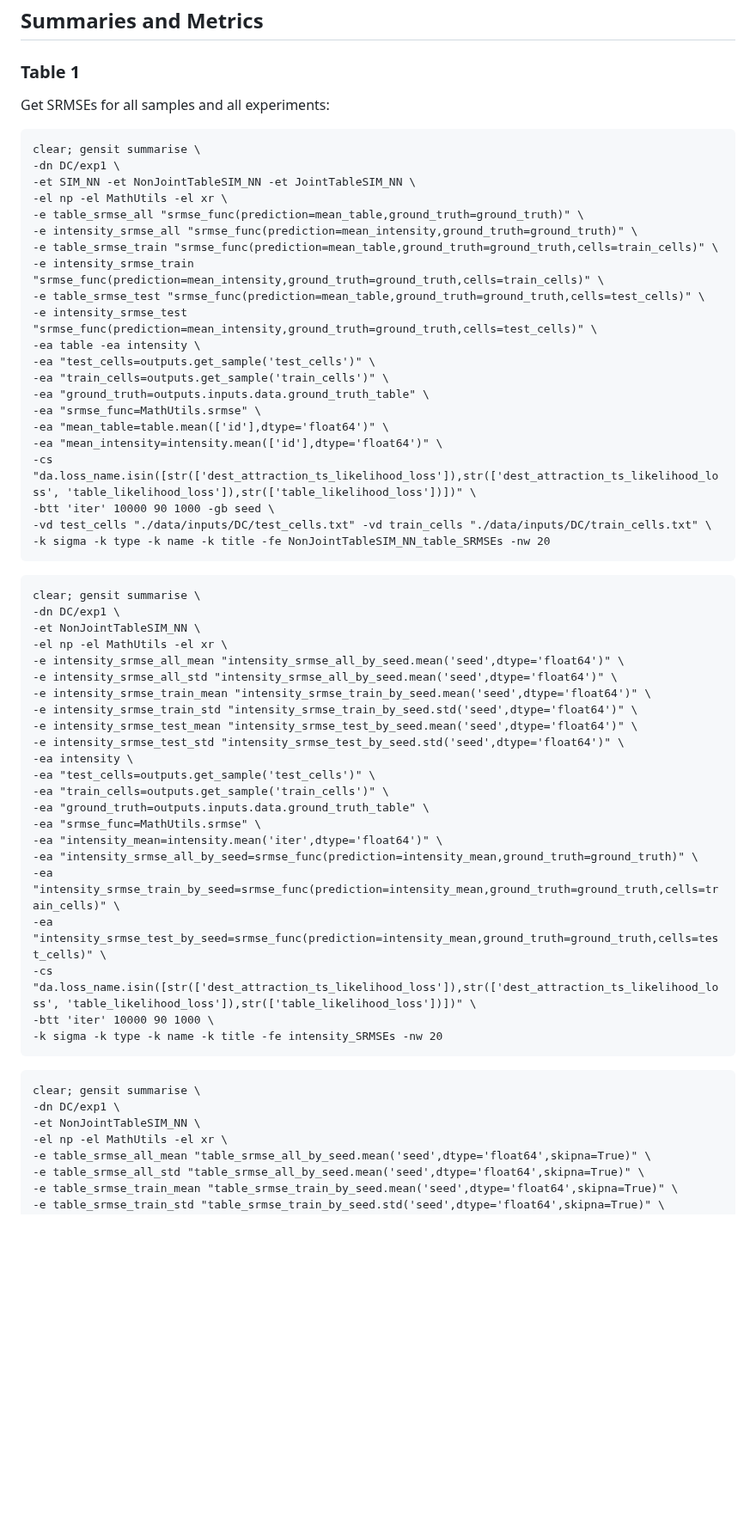
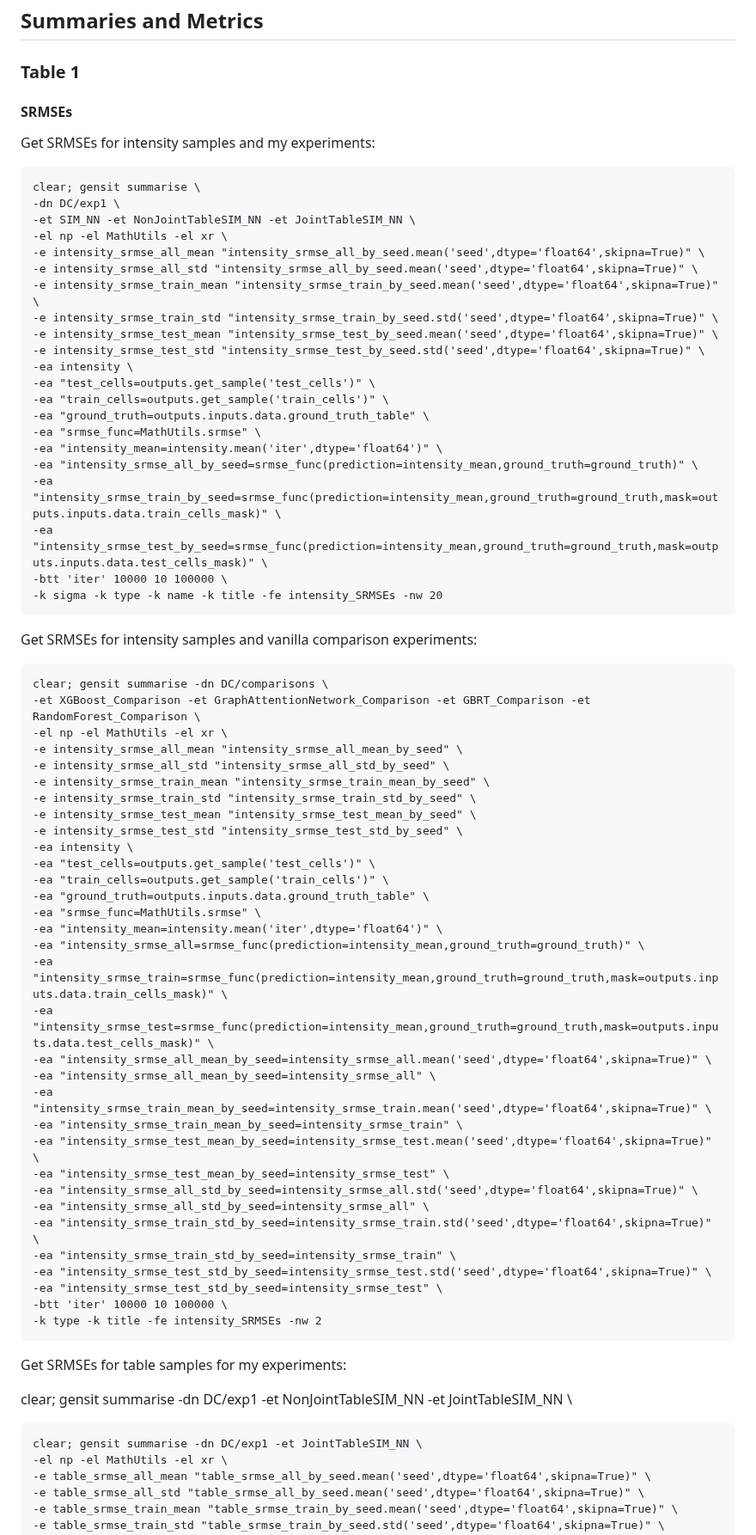
Before and after one commit to YannisZa/GeNSIT, a Markdown page: docs/reproducibility/DC_experiment_reproducibility.md, the part around one of its changes. Shown at 86% size. Rendered like a GitHub page; blank space fills up the shorter version.

Commit message:
updated repro doc

````diff
--- a/docs/reproducibility/DC_experiment_reproducibility.md
+++ b/docs/reproducibility/DC_experiment_reproducibility.md
@@ -69,43 +69,20 @@ clear; gensit run ./data/inputs/configs/DC/vanilla_comparisons.toml -et XGBoost_
 
 ### Table 1
 
-Get SRMSEs for all samples and all experiments:
+#### SRMSEs
+Get SRMSEs for intensity samples and my experiments:
 
 ```
 clear; gensit summarise \
 -dn DC/exp1 \
 -et SIM_NN -et NonJointTableSIM_NN -et JointTableSIM_NN \
 -el np -el MathUtils -el xr \
--e table_srmse_all "srmse_func(prediction=mean_table,ground_truth=ground_truth)" \
--e intensity_srmse_all "srmse_func(prediction=mean_intensity,ground_truth=ground_truth)" \
--e table_srmse_train "srmse_func(prediction=mean_table,ground_truth=ground_truth,cells=train_cells)" \
--e intensity_srmse_train "srmse_func(prediction=mean_intensity,ground_truth=ground_truth,cells=train_cells)" \
--e table_srmse_test "srmse_func(prediction=mean_table,ground_truth=ground_truth,cells=test_cells)" \
--e intensity_srmse_test "srmse_func(prediction=mean_intensity,ground_truth=ground_truth,cells=test_cells)" \
--ea table -ea intensity \
--ea "test_cells=outputs.get_sample('test_cells')" \
--ea "train_cells=outputs.get_sample('train_cells')" \
--ea "ground_truth=outputs.inputs.data.ground_truth_table" \
--ea "srmse_func=MathUtils.srmse" \
--ea "mean_table=table.mean(['id'],dtype='float64')" \
--ea "mean_intensity=intensity.mean(['id'],dtype='float64')" \
--cs "da.loss_name.isin([str(['dest_attraction_ts_likelihood_loss']),str(['dest_attraction_ts_likelihood_loss', 'table_likelihood_loss']),str(['table_likelihood_loss'])])" \
--btt 'iter' 10000 90 1000 -gb seed \
--vd test_cells "./data/inputs/DC/test_cells.txt" -vd train_cells "./data/inputs/DC/train_cells.txt" \
--k sigma -k type -k name -k title -fe NonJointTableSIM_NN_table_SRMSEs -nw 20
-```
-
-```
-clear; gensit summarise \
--dn DC/exp1 \
--et NonJointTableSIM_NN \
--el np -el MathUtils -el xr \
--e intensity_srmse_all_mean "intensity_srmse_all_by_seed.mean('seed',dtype='float64')" \
--e intensity_srmse_all_std "intensity_srmse_all_by_seed.mean('seed',dtype='float64')" \
--e intensity_srmse_train_mean "intensity_srmse_train_by_seed.mean('seed',dtype='float64')" \
--e intensity_srmse_train_std "intensity_srmse_train_by_seed.std('seed',dtype='float64')" \
--e intensity_srmse_test_mean "intensity_srmse_test_by_seed.mean('seed',dtype='float64')" \
--e intensity_srmse_test_std "intensity_srmse_test_by_seed.std('seed',dtype='float64')" \
+-e intensity_srmse_all_mean "intensity_srmse_all_by_seed.mean('seed',dtype='float64',skipna=True)" \
+-e intensity_srmse_all_std "intensity_srmse_all_by_seed.mean('seed',dtype='float64',skipna=True)" \
+-e intensity_srmse_train_mean "intensity_srmse_train_by_seed.mean('seed',dtype='float64',skipna=True)" \
+-e intensity_srmse_train_std "intensity_srmse_train_by_seed.std('seed',dtype='float64',skipna=True)" \
+-e intensity_srmse_test_mean "intensity_srmse_test_by_seed.mean('seed',dtype='float64',skipna=True)" \
+-e intensity_srmse_test_std "intensity_srmse_test_by_seed.std('seed',dtype='float64',skipna=True)" \
 -ea intensity \
 -ea "test_cells=outputs.get_sample('test_cells')" \
 -ea "train_cells=outputs.get_sample('train_cells')" \
@@ -113,17 +90,54 @@ clear; gensit summarise \
 -ea "srmse_func=MathUtils.srmse" \
 -ea "intensity_mean=intensity.mean('iter',dtype='float64')" \
 -ea "intensity_srmse_all_by_seed=srmse_func(prediction=intensity_mean,ground_truth=ground_truth)" \
--ea "intensity_srmse_train_by_seed=srmse_func(prediction=intensity_mean,ground_truth=ground_truth,cells=train_cells)" \
--ea "intensity_srmse_test_by_seed=srmse_func(prediction=intensity_mean,ground_truth=ground_truth,cells=test_cells)" \
--cs "da.loss_name.isin([str(['dest_attraction_ts_likelihood_loss']),str(['dest_attraction_ts_likelihood_loss', 'table_likelihood_loss']),str(['table_likelihood_loss'])])" \
--btt 'iter' 10000 90 1000 \
+-ea "intensity_srmse_train_by_seed=srmse_func(prediction=intensity_mean,ground_truth=ground_truth,mask=outputs.inputs.data.train_cells_mask)" \
+-ea "intensity_srmse_test_by_seed=srmse_func(prediction=intensity_mean,ground_truth=ground_truth,mask=outputs.inputs.data.test_cells_mask)" \
+-btt 'iter' 10000 10 100000 \
 -k sigma -k type -k name -k title -fe intensity_SRMSEs -nw 20
 ```
 
+Get SRMSEs for intensity samples and vanilla comparison experiments:
+
 ```
-clear; gensit summarise \
--dn DC/exp1 \
--et NonJointTableSIM_NN \
+clear; gensit summarise -dn DC/comparisons \
+-et XGBoost_Comparison -et GraphAttentionNetwork_Comparison -et GBRT_Comparison -et RandomForest_Comparison \
+-el np -el MathUtils -el xr \
+-e intensity_srmse_all_mean "intensity_srmse_all_mean_by_seed" \
+-e intensity_srmse_all_std "intensity_srmse_all_std_by_seed" \
+-e intensity_srmse_train_mean "intensity_srmse_train_mean_by_seed" \
+-e intensity_srmse_train_std "intensity_srmse_train_std_by_seed" \
+-e intensity_srmse_test_mean "intensity_srmse_test_mean_by_seed" \
+-e intensity_srmse_test_std "intensity_srmse_test_std_by_seed" \
+-ea intensity \
+-ea "test_cells=outputs.get_sample('test_cells')" \
+-ea "train_cells=outputs.get_sample('train_cells')" \
+-ea "ground_truth=outputs.inputs.data.ground_truth_table" \
+-ea "srmse_func=MathUtils.srmse" \
+-ea "intensity_mean=intensity.mean('iter',dtype='float64')" \
+-ea "intensity_srmse_all=srmse_func(prediction=intensity_mean,ground_truth=ground_truth)" \
+-ea "intensity_srmse_train=srmse_func(prediction=intensity_mean,ground_truth=ground_truth,mask=outputs.inputs.data.train_cells_mask)" \
+-ea "intensity_srmse_test=srmse_func(prediction=intensity_mean,ground_truth=ground_truth,mask=outputs.inputs.data.test_cells_mask)" \
+-ea "intensity_srmse_all_mean_by_seed=intensity_srmse_all.mean('seed',dtype='float64',skipna=True)" \
+-ea "intensity_srmse_all_mean_by_seed=intensity_srmse_all" \
+-ea "intensity_srmse_train_mean_by_seed=intensity_srmse_train.mean('seed',dtype='float64',skipna=True)" \
+-ea "intensity_srmse_train_mean_by_seed=intensity_srmse_train" \
+-ea "intensity_srmse_test_mean_by_seed=intensity_srmse_test.mean('seed',dtype='float64',skipna=True)" \
+-ea "intensity_srmse_test_mean_by_seed=intensity_srmse_test" \
+-ea "intensity_srmse_all_std_by_seed=intensity_srmse_all.std('seed',dtype='float64',skipna=True)" \
+-ea "intensity_srmse_all_std_by_seed=intensity_srmse_all" \
+-ea "intensity_srmse_train_std_by_seed=intensity_srmse_train.std('seed',dtype='float64',skipna=True)" \
+-ea "intensity_srmse_train_std_by_seed=intensity_srmse_train" \
+-ea "intensity_srmse_test_std_by_seed=intensity_srmse_test.std('seed',dtype='float64',skipna=True)" \
+-ea "intensity_srmse_test_std_by_seed=intensity_srmse_test" \
+-btt 'iter' 10000 10 100000 \
+-k type -k title -fe intensity_SRMSEs -nw 2
+```
+
+Get SRMSEs for table samples for my experiments:
+
+clear; gensit summarise -dn DC/exp1 -et NonJointTableSIM_NN -et JointTableSIM_NN \
+```
+clear; gensit summarise -dn DC/exp1 -et JointTableSIM_NN \
 -el np -el MathUtils -el xr \
 -e table_srmse_all_mean "table_srmse_all_by_seed.mean('seed',dtype='float64',skipna=True)" \
 -e table_srmse_all_std "table_srmse_all_by_seed.mean('seed',dtype='float64',skipna=True)" \
````
Also changed, not shown: other parts of docs/reproducibility/DC_experiment_reproducibility.md (+5 -27 lines).
